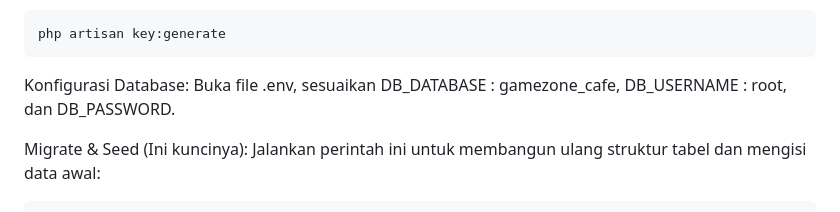
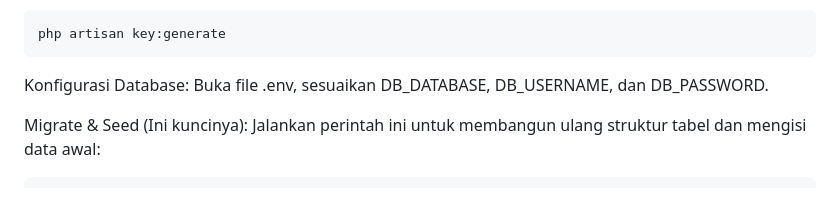
Before and after one commit to TheoAchmad/System_Kasir_GameZone-Cafe, a Markdown page: README.md, the part around the change. Drawn GitHub-style.

Commit message:
Clarify database configuration instructions
Updated instructions for database configuration in README.

````diff
--- a/README.md
+++ b/README.md
@@ -80,7 +80,7 @@ php artisan key:generate
 ```
 
 Konfigurasi Database:
-Buka file .env, sesuaikan DB_DATABASE : gamezone_cafe, DB_USERNAME : root, dan DB_PASSWORD.
+Buka file .env, sesuaikan DB_DATABASE, DB_USERNAME, dan DB_PASSWORD.
 
 
 Migrate & Seed (Ini kuncinya):
````
